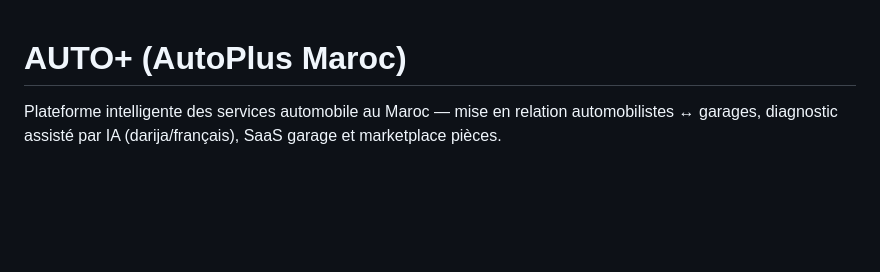
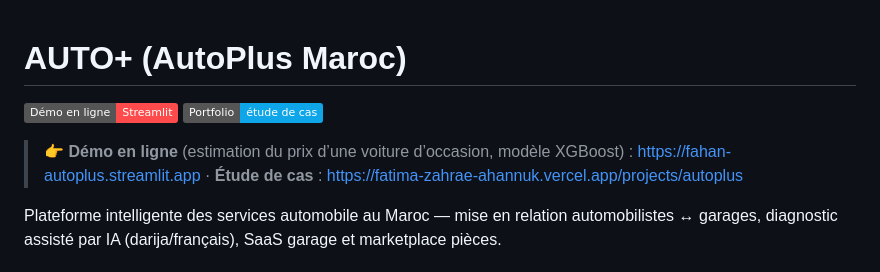
Before and after one commit to fahan860/AutoPlus-Maroc, a Markdown page: README.md, the part around the change. GitHub-like rendering; badges without logos; blank space fills up the shorter version.

```diff
--- a/README.md
+++ b/README.md
@@ -1,4 +1,8 @@
 # AUTO+ (AutoPlus Maroc)
+
+[![Démo en ligne](https://img.shields.io/badge/D%C3%A9mo%20en%20ligne-Streamlit-FF4B4B?logo=streamlit&logoColor=white)](https://fahan-autoplus.streamlit.app) [![Portfolio](https://img.shields.io/badge/Portfolio-%C3%A9tude%20de%20cas-0ea5e9)](https://fatima-zahrae-ahannuk.vercel.app/projects/autoplus)
+
+> 👉 **Démo en ligne** (estimation du prix d’une voiture d’occasion, modèle XGBoost) : https://fahan-autoplus.streamlit.app · **Étude de cas** : https://fatima-zahrae-ahannuk.vercel.app/projects/autoplus
 
 Plateforme intelligente des services automobile au Maroc — mise en relation automobilistes ↔ garages,
 diagnostic assisté par IA (darija/français), SaaS garage et marketplace pièces.
```
